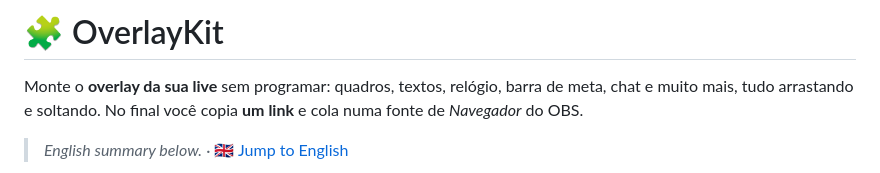
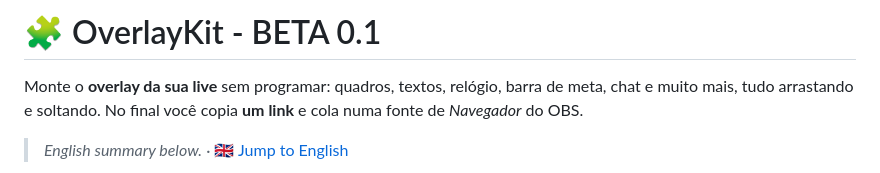
Before and after one commit to dieguesmosken/OverlayKit, a Markdown page: README.md, the part around the change. Rendered like a GitHub page.

Commit message:
Update README for OverlayKit BETA 0.1
Updated README to reflect the BETA version and provide a brief overview of features.

```diff
--- a/README.md
+++ b/README.md
@@ -1,4 +1,4 @@
-# 🧩 OverlayKit
+# 🧩 OverlayKit - BETA 0.1
 
 Monte o **overlay da sua live** sem programar: quadros, textos, relógio, barra de meta, chat e muito mais, tudo arrastando e soltando. No final você copia **um link** e cola numa fonte de *Navegador* do OBS.
 
```
